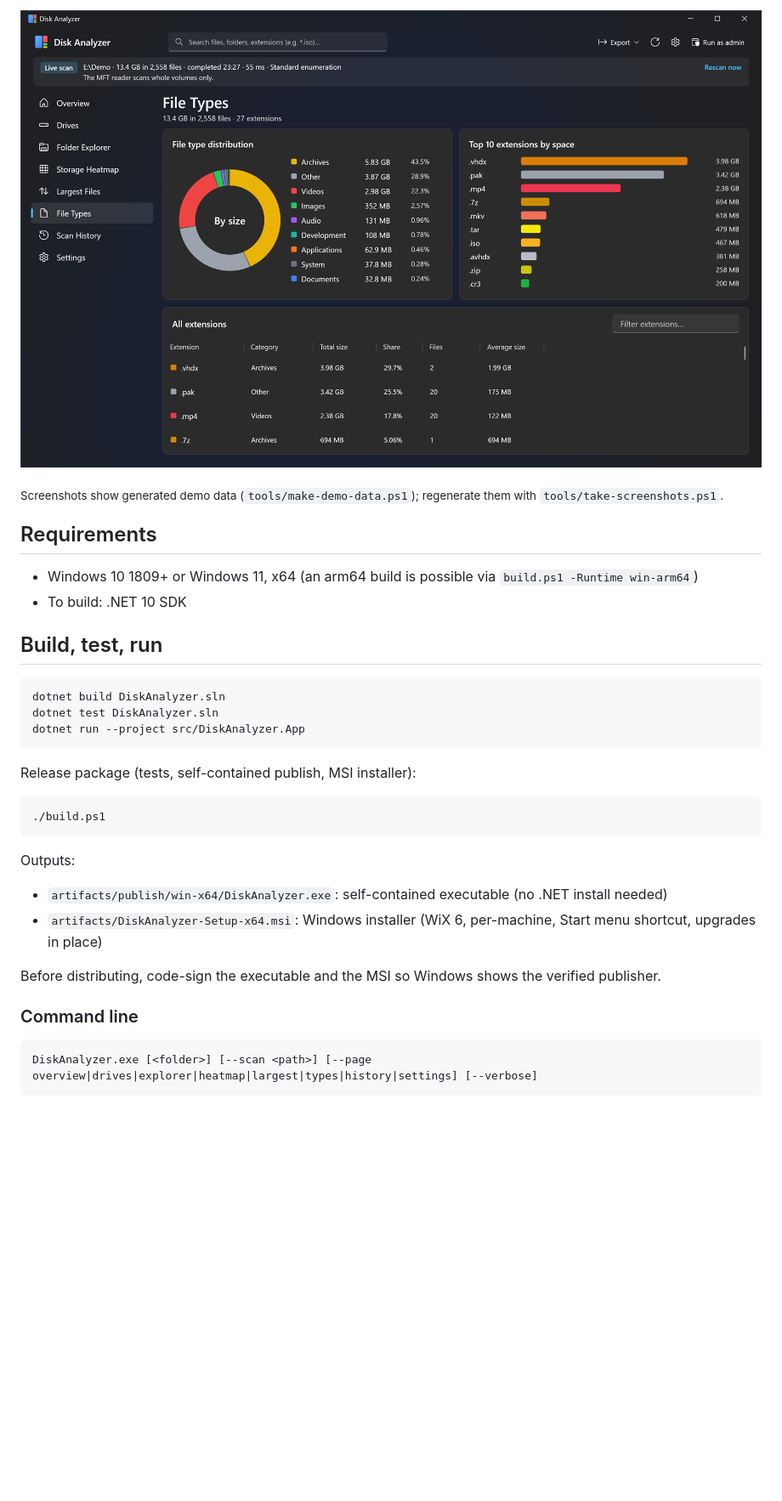
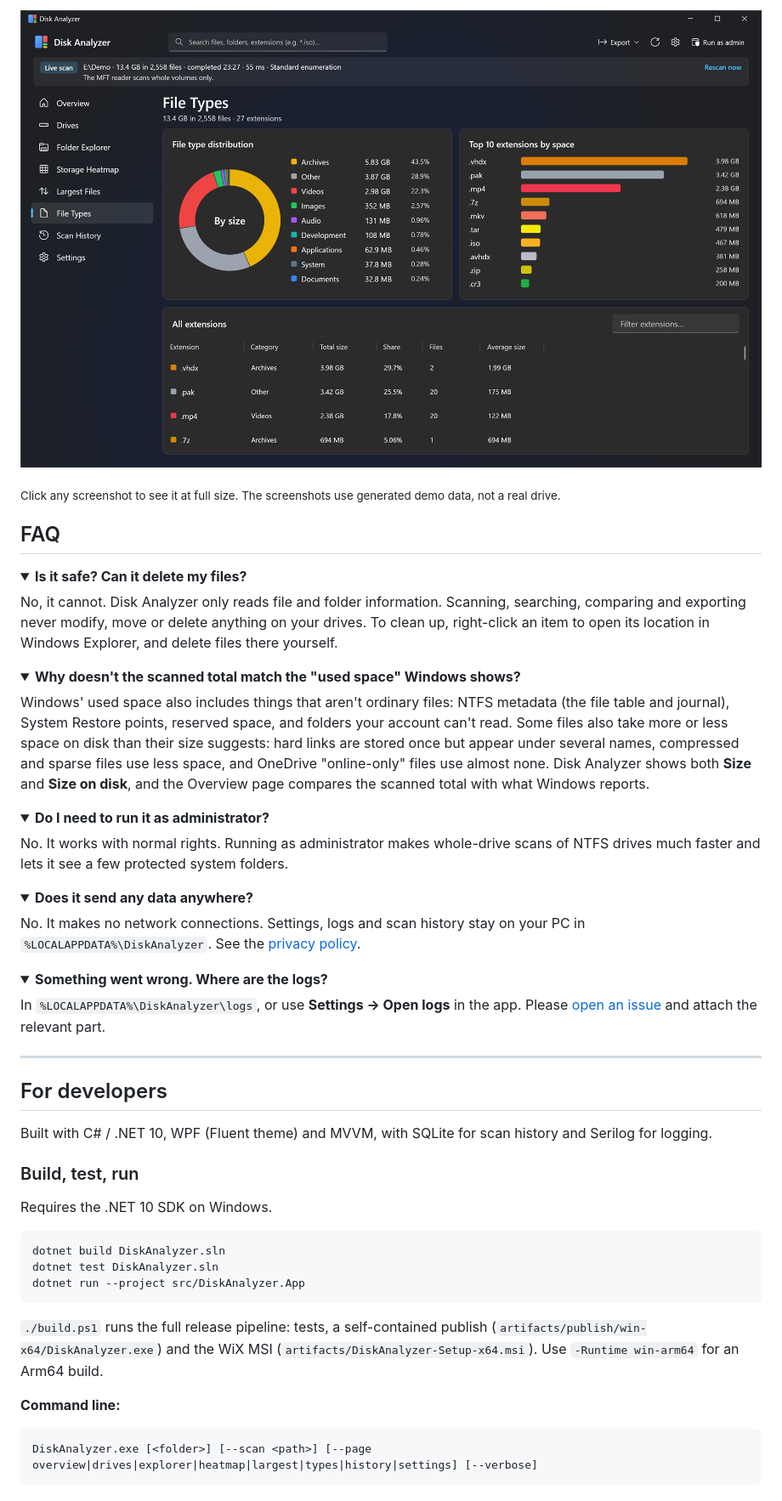
Before and after one commit to tinkubhanu216/disk-analyzer, a Markdown page: README.md, the part around one of its changes. Shown at 85% size. GitHub-like rendering; folded sections open; blank space fills up the shorter version.

````diff
--- a/README.md
+++ b/README.md
@@ -69,14 +94,49 @@ Administrator rights are not needed. To use the much faster NTFS Master File Tab
 
 </details>
 
-<sub>Screenshots show generated demo data (`tools/make-demo-data.ps1`); regenerate them with `tools/take-screenshots.ps1`.</sub>
+<sub>Click any screenshot to see it at full size. The screenshots use generated demo data, not a real drive.</sub>
 
-## Requirements
+## FAQ
 
-- Windows 10 1809+ or Windows 11, x64 (an arm64 build is possible via `build.ps1 -Runtime win-arm64`)
-- To build: .NET 10 SDK
+<details>
+<summary><b>Is it safe? Can it delete my files?</b></summary>
 
-## Build, test, run
+No, it cannot. Disk Analyzer only reads file and folder information. Scanning, searching, comparing and exporting never modify, move or delete anything on your drives. To clean up, right-click an item to open its location in Windows Explorer, and delete files there yourself.
+</details>
+
+<details>
+<summary><b>Why doesn't the scanned total match the "used space" Windows shows?</b></summary>
+
+Windows' used space also includes things that aren't ordinary files: NTFS metadata (the file table and journal), System Restore points, reserved space, and folders your account can't read. Some files also take more or less space on disk than their size suggests: hard links are stored once but appear under several names, compressed and sparse files use less space, and OneDrive "online-only" files use almost none. Disk Analyzer shows both **Size** and **Size on disk**, and the Overview page compares the scanned total with what Windows reports.
+</details>
+
+<details>
+<summary><b>Do I need to run it as administrator?</b></summary>
+
+No. It works with normal rights. Running as administrator makes whole-drive scans of NTFS drives much faster and lets it see a few protected system folders.
+</details>
+
+<details>
+<summary><b>Does it send any data anywhere?</b></summary>
+
+No. It makes no network connections. Settings, logs and scan history stay on your PC in `%LOCALAPPDATA%\DiskAnalyzer`. See the [privacy policy](#privacy-policy).
+</details>
+
+<details>
+<summary><b>Something went wrong. Where are the logs?</b></summary>
+
+In `%LOCALAPPDATA%\DiskAnalyzer\logs`, or use **Settings → Open logs** in the app. Please [open an issue](https://github.com/tinkubhanu216/disk-analyzer/issues/new/choose) and attach the relevant part.
+</details>
+
+---
+
+## For developers
+
+Built with C# / .NET 10, WPF (Fluent theme) and MVVM, with SQLite for scan history and Serilog for logging.
+
+### Build, test, run
+
+Requires the .NET 10 SDK on Windows.
 
 ```powershell
 dotnet build DiskAnalyzer.sln
@@ -84,19 +144,9 @@ dotnet test DiskAnalyzer.sln
 dotnet run --project src/DiskAnalyzer.App
 ```
 
-Release package (tests, self-contained publish, MSI installer):
+`./build.ps1` runs the full release pipeline: tests, a self-contained publish (`artifacts/publish/win-x64/DiskAnalyzer.exe`) and the WiX MSI (`artifacts/DiskAnalyzer-Setup-x64.msi`). Use `-Runtime win-arm64` for an Arm64 build.
 
-```powershell
-./build.ps1
-```
-
-Outputs:
-- `artifacts/publish/win-x64/DiskAnalyzer.exe`: self-contained executable (no .NET install needed)
-- `artifacts/DiskAnalyzer-Setup-x64.msi`: Windows installer (WiX 6, per-machine, Start menu shortcut, upgrades in place)
-
-Before distributing, code-sign the executable and the MSI so Windows shows the verified publisher.
-
-### Command line
+**Command line:**
 
 ```
 DiskAnalyzer.exe [<folder>] [--scan <path>] [--page overview|drives|explorer|heatmap|largest|types|history|settings] [--verbose]
````
Also changed, not shown: other parts of README.md (+78 -58 lines), docs/images/hero-treemap.png (added).
